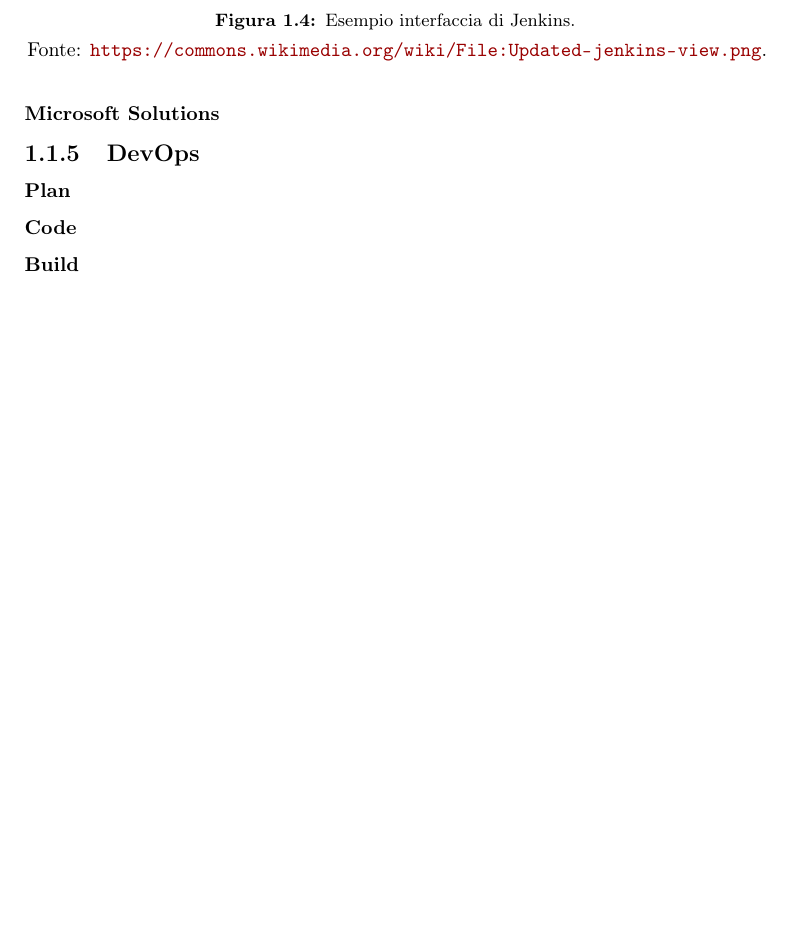
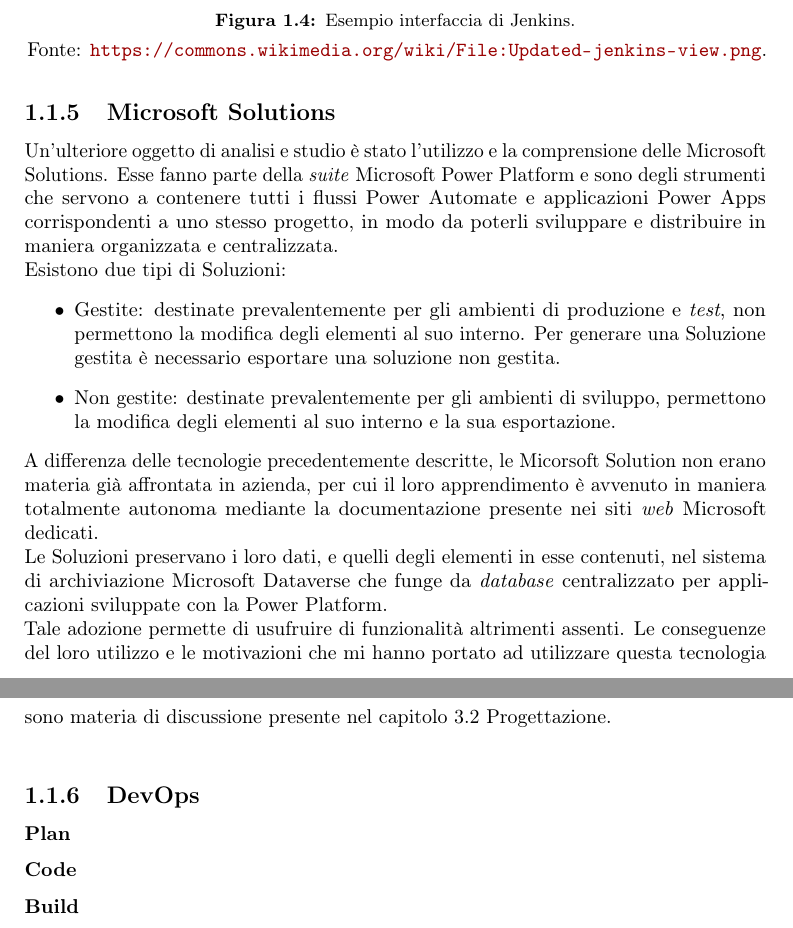
Before and after one commit to SirBeeow/Tesi, a LaTeX thesis (thesis.tex, which reads chapters/C3_svolgimentoStage.tex): part of page 13 of 16 before the commit and two parts of pages 13 and 14 of 16 after it, the two joined at a grey line, cut so that both start at the same text, the shorter picture padded with empty space. The pictures show the PDF file thesis.pdf that the author committed with the source.

Commit message:
aggiunta spiegazione a Microsoft Solutions

```diff
--- a/chapters/C3_svolgimentoStage.tex
+++ b/chapters/C3_svolgimentoStage.tex
@@ -150,23 +150,42 @@
     Fonte: \url{https://commons.wikimedia.org/wiki/File:Updated-jenkins-view.png}.
 \end{figure}
 
-\subsubsection*{Microsoft Solutions}
+\subsection{Microsoft Solutions}
+Un'ulteriore oggetto di analisi e studio è stato l'utilizzo e la comprensione delle Microsoft Solutions. Esse fanno parte della \emph{suite} Microsoft Power Platform e sono degli strumenti che servono a contenere tutti i flussi Power Automate e applicazioni Power Apps corrispondenti a uno stesso progetto, in modo da poterli sviluppare e distribuire in maniera organizzata e centralizzata.\\
+Esistono due tipi di Soluzioni:
+\begin{itemize}
+    \item Gestite: destinate prevalentemente per gli ambienti di produzione e \emph{test}, non permettono la modifica degli elementi al suo interno. Per generare una Soluzione gestita è necessario esportare una soluzione non gestita.
+    \item Non gestite: destinate prevalentemente per gli ambienti di sviluppo, permettono la modifica degli elementi al suo interno e la sua esportazione.
+\end{itemize}
+A differenza delle tecnologie precedentemente descritte, le Micorsoft Solution non erano materia già affrontata in azienda, per cui il loro apprendimento è avvenuto in maniera totalmente autonoma mediante la documentazione presente nei siti \emph{web} Microsoft dedicati.\\
+Le Soluzioni preservano i loro dati, e quelli degli elementi in esse contenuti, nel sistema di archiviazione Microsoft Dataverse che funge da \emph{database} centralizzato per applicazioni sviluppate con la Power Platform.\\
+Tale adozione permette di usufruire di funzionalità altrimenti assenti. Le conseguenze del loro utilizzo e le motivazioni che mi hanno portato ad utilizzare questa tecnologia sono materia di discussione presente nel capitolo 3.2 Progettazione.\\
 
 \subsection{DevOps}
+
 \subsubsection*{Plan}
+
 \subsubsection*{Code}
+
 \subsubsection*{Build}
+
 \subsubsection*{Test}
+
 \subsubsection*{Release}
+
 \subsubsection*{Deploy}
+
 \subsubsection*{Operate}
+
 \subsubsection*{Monitor}
 
 \subsection{Applicazioni aziendali}
+
 \subsection{Angular}
 
 \section{Progettazione}
 In questa sezione sono presenti tutte le attività progettuali da me svolte e il suo scopo è descrivere le modalità con cui ho individuato le soluzioni ai bisogni progettuali in modo da soddisfarne i requisiti.
+\subsubsection*{Microsoft Solutions}
 
 \section{Programmazione}
 In questa sezione sono presenti tutte le attività da me svolte al fine di sviluppare e implementare le soluzioni individuate in fase di progettazione.
```
Also changed, not shown: thesis.pdf.
